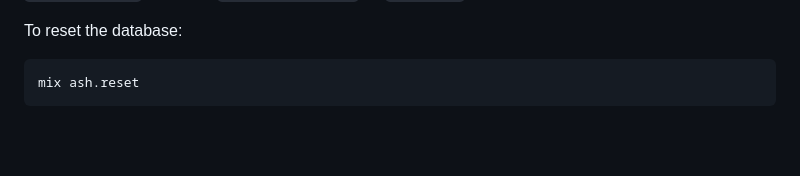
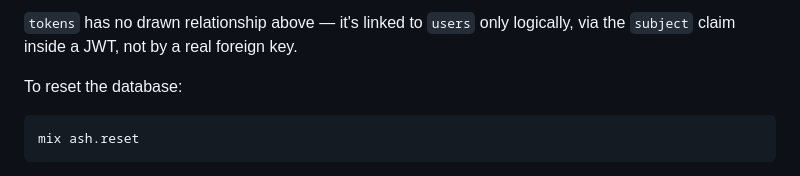
Before and after one commit to alyakram/banter, a Markdown page: README.md, the part around one of its changes. Drawn GitHub-style; blank space fills up the shorter version.

Commit message:
add ER diagram to README.md

````diff
--- a/README.md
+++ b/README.md
@@ -89,3 +172,6 @@ The app uses PostgreSQL with the database name `banter_dev` by default. Credenti
+`tokens` has no drawn relationship above — it's linked to `users` only logically, via the
+`subject` claim inside a JWT, not by a real foreign key.
+
 To reset the database:
 
 ```bash
````
Also changed, not shown: other parts of README.md (+83 -0 lines).
